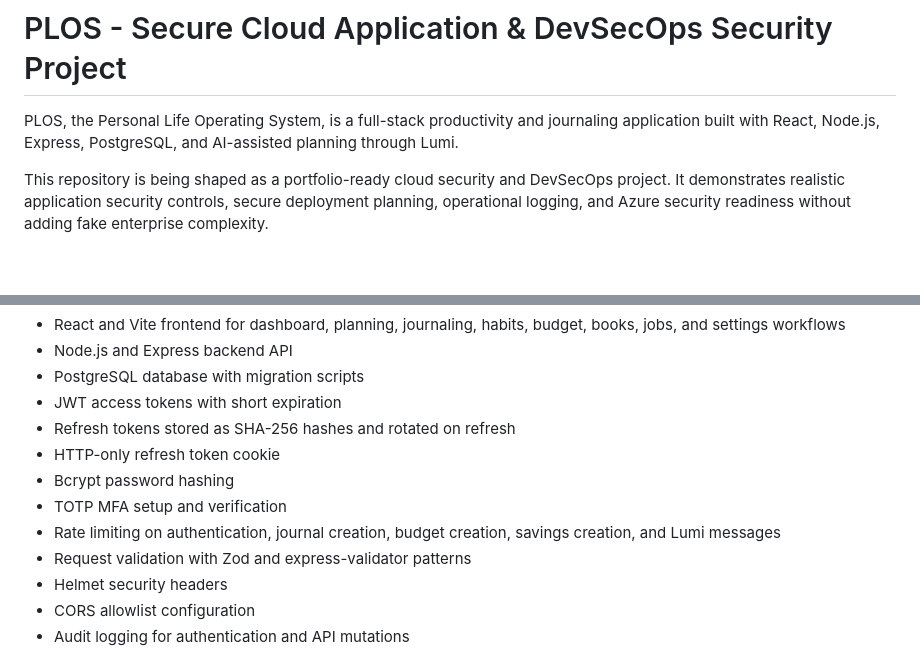
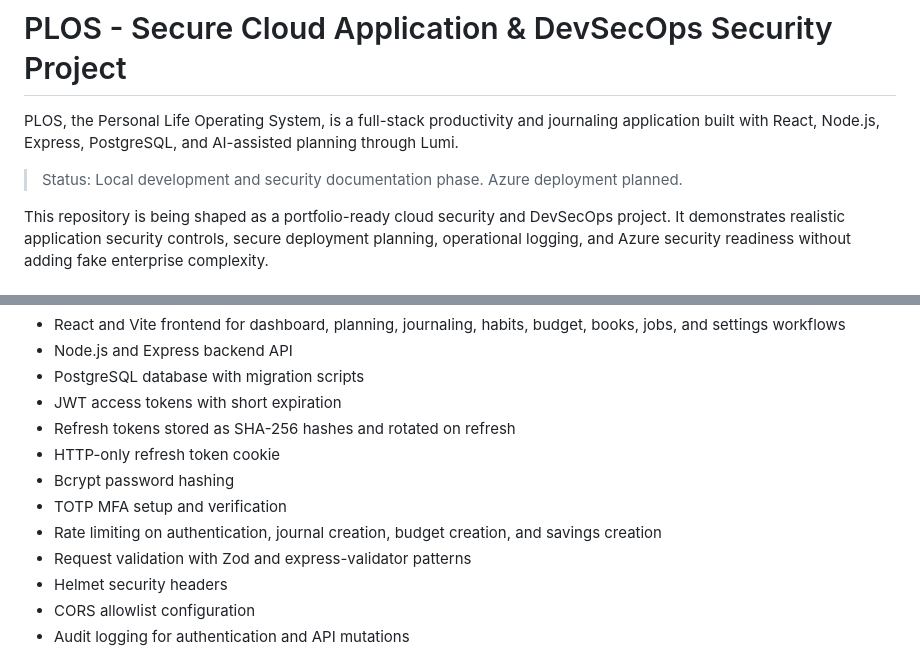
Before and after one commit to Ini-Quee/PLOS, a Markdown page: README.md, 2 parts joined by grey strips. GitHub-like rendering; blank space fills up the shorter version.

```diff
--- a/README.md
+++ b/README.md
@@ -1,6 +1,8 @@
 # PLOS - Secure Cloud Application & DevSecOps Security Project
 
 PLOS, the Personal Life Operating System, is a full-stack productivity and journaling application built with React, Node.js, Express, PostgreSQL, and AI-assisted planning through Lumi.
+
+> Status: Local development and security documentation phase. Azure deployment planned.
 
 This repository is being shaped as a portfolio-ready cloud security and DevSecOps project. It demonstrates realistic application security controls, secure deployment planning, operational logging, and Azure security readiness without adding fake enterprise complexity.
 
@@ -24,7 +26,7 @@ PLOS is intended to show practical skills for junior roles in:
 - HTTP-only refresh token cookie
 - Bcrypt password hashing
 - TOTP MFA setup and verification
-- Rate limiting on authentication, journal creation, budget creation, savings creation, and Lumi messages
+- Rate limiting on authentication, journal creation, budget creation, and savings creation
 - Request validation with Zod and express-validator patterns
 - Helmet security headers
 - CORS allowlist configuration
```
Also changed, not shown: other parts of README.md (+76 -0 lines), SECURITY_FINDINGS_2026-05-19.md (+53 -2 lines), TEST_RESULTS.md (added, +93 -0 lines).
